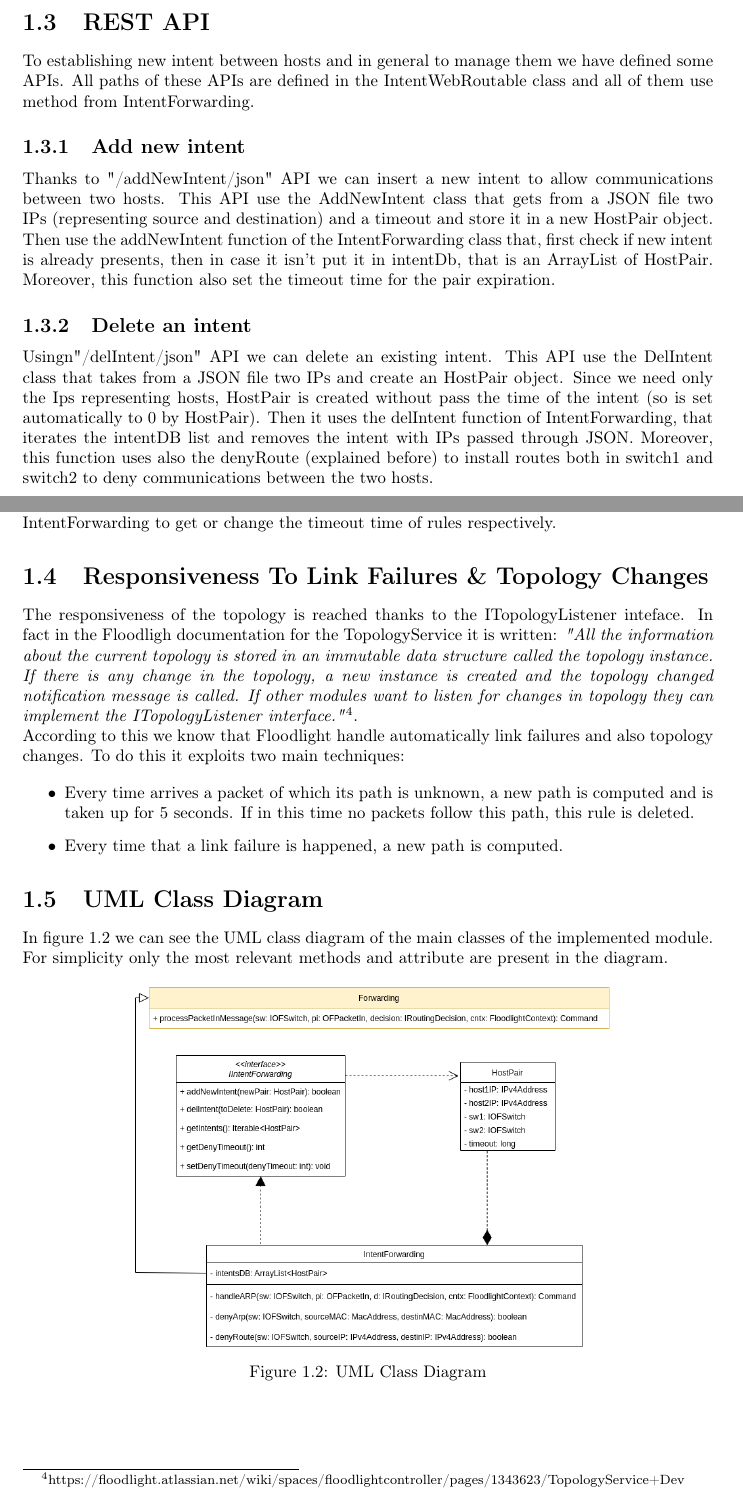
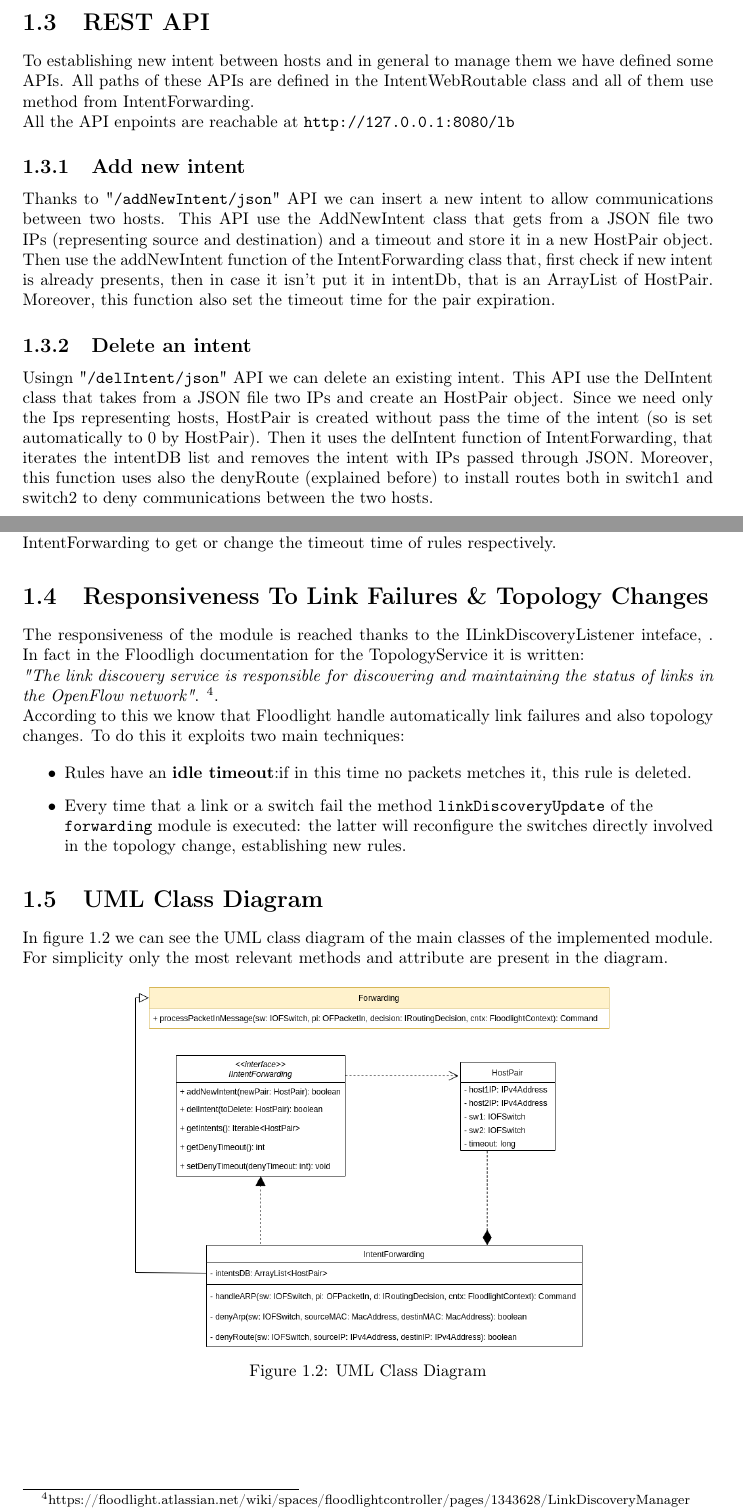
Before and after one commit to fraie98/IntentBasedApplication, a LaTeX document (documentation/latex/intent_based_app_doc.tex): two parts of pages 7 and 8 of 13, joined at a grey line, cut so that both start at the same text. Compiled offline with pdfLaTeX.

Commit message:
minor changes to documentation

```diff
--- a/documentation/latex/intent_based_app_doc.tex
+++ b/documentation/latex/intent_based_app_doc.tex
@@ -6,6 +6,7 @@
 \usepackage{geometry}
 \usepackage{graphicx}
 \usepackage{subfig}
+\usepackage[hyphens]{url}
 %\usepackage{lipsum}
 \usepackage{verbatim}
 \usepackage[table,xcdraw]{xcolor}
@@ -252,12 +254,14 @@
 \noindent The rules to avoid communication between the MACs addresses carried inside the ARP packet are installed only if that packet is an ARP response, in that case the target MAC address is not 00:00:00:00:00:00. In fact installing a rule that deny to forward an ARP messagge from a certain mac X to 00:00:00:00:00:00 means deny X to runs the ARP protocol because for each ARP request the target mac is 00:00:00:00:00:00 i.e. unspecified mac. Viceversa deny an ARP from 00:00:00:00:00:00 to any mac has no sense.
 
 	\section{REST API}
-	\noindent To establishing new intent between hosts and in general to manage them we have defined some APIs. All paths of these APIs are defined in the IntentWebRoutable class and all of them use method from IntentForwarding.
+	\noindent To establishing new intent between hosts and in general to manage them we have defined some APIs.
+	 All paths of these APIs are defined in the IntentWebRoutable class and all of them use method from IntentForwarding.\\
+	 All the API enpoints are reachable at \url{http://127.0.0.1:8080/lb}
 
 	\subsection{Add new intent}
-	\noindent Thanks to "/addNewIntent/json" API we can insert a new intent to allow communications between two hosts. This API use the AddNewIntent class that gets from a JSON file two IPs (representing source and destination) and a timeout and store it in a new HostPair object. Then use the addNewIntent function of the IntentForwarding class that, first check if new intent is already presents, then in case it isn’t put it in intentDb, that is an ArrayList of HostPair. Moreover, this function also set the timeout time for the pair expiration.
+	\noindent Thanks to "\url{/addNewIntent/json}" API we can insert a new intent to allow communications between two hosts. This API use the AddNewIntent class that gets from a JSON file two IPs (representing source and destination) and a timeout and store it in a new HostPair object. Then use the addNewIntent function of the IntentForwarding class that, first check if new intent is already presents, then in case it isn’t put it in intentDb, that is an ArrayList of HostPair. Moreover, this function also set the timeout time for the pair expiration.
 
 	\subsection{Delete an intent}
-	\noindent Usingn"/delIntent/json" API we can delete an existing intent. This API use the DelIntent class that takes from a JSON file two IPs and create an HostPair object. Since we need only the Ips representing hosts, HostPair is created without pass the time of the intent (so is set automatically to 0 by HostPair). Then it uses the delIntent function of IntentForwarding, that iterates the intentDB list and removes the intent with IPs passed through JSON. Moreover, this function uses also the denyRoute (explained before) to install routes both in switch1 and switch2 to deny communications between the two hosts.
+	\noindent Usingn "\url{/delIntent/json}" API we can delete an existing intent. This API use the DelIntent class that takes from a JSON file two IPs and create an HostPair object. Since we need only the Ips representing hosts, HostPair is created without pass the time of the intent (so is set automatically to 0 by HostPair). Then it uses the delIntent function of IntentForwarding, that iterates the intentDB list and removes the intent with IPs passed through JSON. Moreover, this function uses also the denyRoute (explained before) to install routes both in switch1 and switch2 to deny communications between the two hosts.
 
         \subsection{Get intents}
@@ -265,17 +269,20 @@
 
 	\subsection{Manage timeout of deny}
-        \noindent "/ManageTimeout/json" API allow us to get or change (according to the fact that we are doing a get or a post request) the time that a rule to deny communication between hosts is valid. This use the ManageTimeout class that use getDenyTimeout and setDenyTimeout functions of IntentForwarding to get or change the timeout time of rules respectively.
+        \noindent "\url{/ManageTimeout/json}" API allow us to get or change (according to the fact that we are doing a get or a post request) the time that a rule to deny communication between hosts is valid. This use the ManageTimeout class that use getDenyTimeout and setDenyTimeout functions of IntentForwarding to get or change the timeout time of rules respectively.
 
 
 	\section{Responsiveness To Link Failures \& Topology Changes}
-	The responsiveness of the topology is reached thanks to the ITopologyListener inteface. In fact in the Floodligh documentation for the TopologyService it is written: \textit{"All the information about the current topology is stored in an immutable data structure called the topology instance. If there is any change in the topology, a new instance is created and the topology changed notification message is called. If other modules want to listen for changes in topology they can implement the ITopologyListener interface."}\footnote{https://floodlight.atlassian.net/wiki/spaces/floodlightcontroller/pages/1343623/TopologyService+Dev}.
+	The responsiveness of the module is reached thanks to the ILinkDiscoveryListener inteface, .
+	In fact in the Floodligh documentation for the TopologyService it is written: \\
+	\textit{"The link discovery service is responsible for discovering and maintaining the status of links in the OpenFlow network"}.
+	\footnote{https://floodlight.atlassian.net/wiki/spaces/floodlightcontroller/pages/1343628/LinkDiscoveryManager}.
 
 	\noindent According to this we know that Floodlight handle automatically link failures and also topology changes. To do this it exploits two main techniques:
 
 	\begin{itemize}
-        \item Every time arrives a packet of which its path is unknown, a new path is computed and is taken up for 5 seconds. If in this time no packets follow this path, this rule is deleted.
-
-	\item Every time that a link failure is happened, a new path is computed.
+        \item Rules have an \textbf{idle timeout}:if in this time no packets metches it, this rule is deleted.
+		\item Every time that a link or a switch fail the method \texttt{linkDiscoveryUpdate} of the\\ \texttt{forwarding} module is executed:
+			the latter will reconfigure the switches directly involved in the topology change, establishing new rules.
 	\end{itemize}
 
 	\section{UML Class Diagram}
```
Also changed, not shown: documentation/latex/intent_based_app_doc.pdf, documentation/latex/intent_based_app_doc.tex (3 more changed lines), 4 other files.
